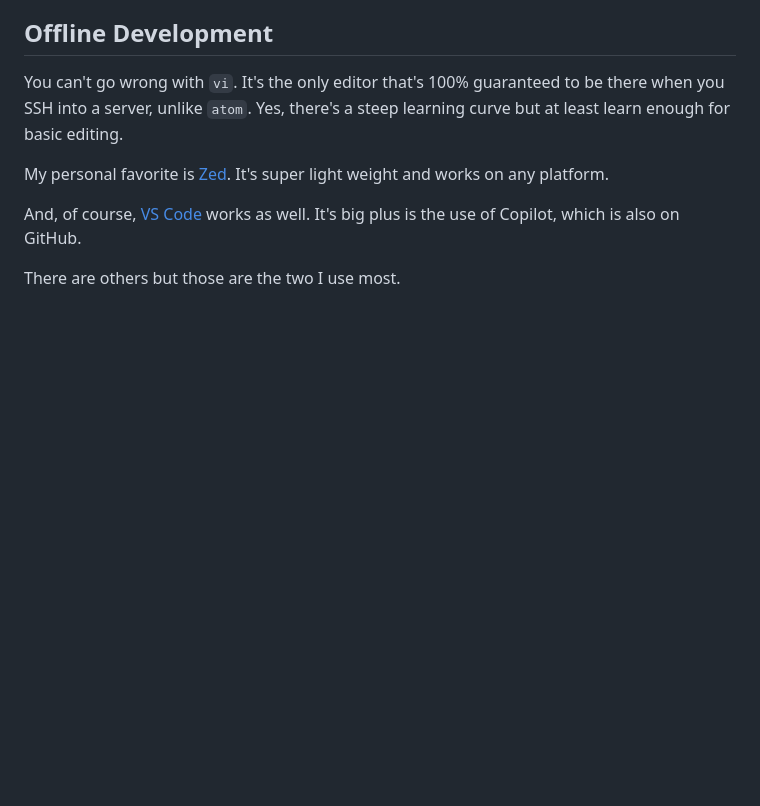
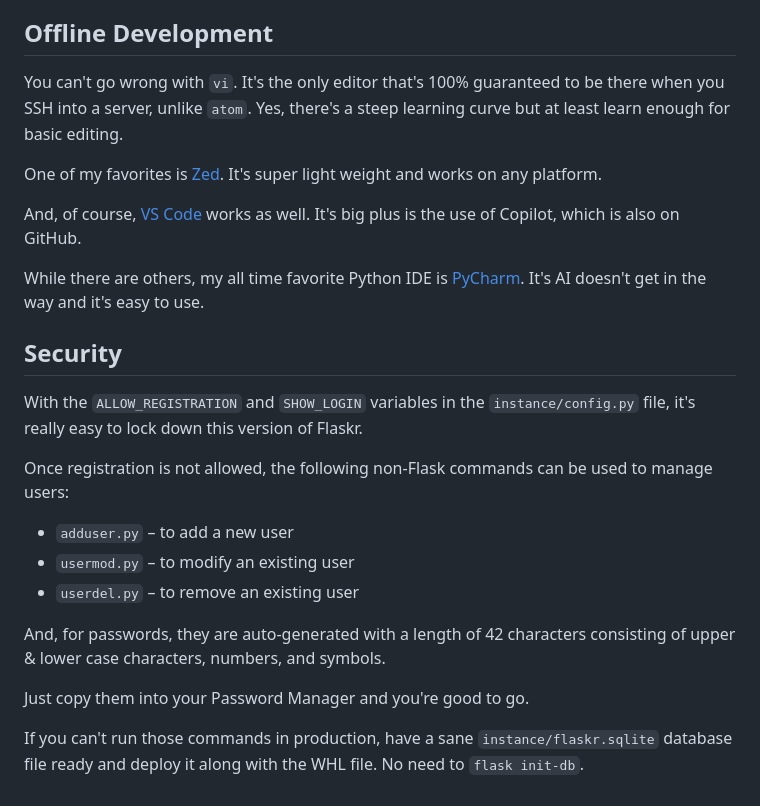
Before and after one commit to SarahRogue81/Flaskr, a Markdown page: README.md, the part around one of its changes. GitHub-like rendering; blank space fills up the shorter version.

```diff
--- a/README.md
+++ b/README.md
@@ -71,8 +79,24 @@ Also, GitHub Codespaces is pretty sweet to develop on as well. It's like an onli
 
 You can't go wrong with `vi`. It's the only editor that's 100% guaranteed to be there when you SSH into a server, unlike `atom`. Yes, there's a steep learning curve but at least learn enough for basic editing.
 
-My personal favorite is [Zed](https://zed.dev/). It's super light weight and works on any platform.
+One of my favorites is [Zed](https://zed.dev/). It's super light weight and works on any platform.
 
 And, of course, [VS Code](https://code.visualstudio.com/) works as well. It's big plus is the use of Copilot, which is also on GitHub.
 
-There are others but those are the two I use most.
+While there are others, my all time favorite Python IDE is [PyCharm](https://www.jetbrains.com/pycharm/). It's AI doesn\'t get in the way and it's easy to use.
+
+## Security
+
+With the `ALLOW_REGISTRATION` and `SHOW_LOGIN` variables in the `instance/config.py` file, it's really easy to lock down this version of Flaskr.
+
+Once registration is not allowed, the following non-Flask commands can be used to manage users:
+
+   - `adduser.py` &ndash; to add a new user
+   - `usermod.py` &ndash; to modify an existing user
+   - `userdel.py` &ndash; to remove an existing user
+
+And, for passwords, they are auto-generated with a length of 42 characters consisting of upper & lower case characters, numbers, and symbols.
+
+Just copy them into your Password Manager and you're good to go.
+
+If you can't run those commands in production, have a sane `instance/flaskr.sqlite` database file ready and deploy it along with the WHL file. No need to `flask init-db`.
```
Also changed, not shown: other parts of README.md (+25 -17 lines).
